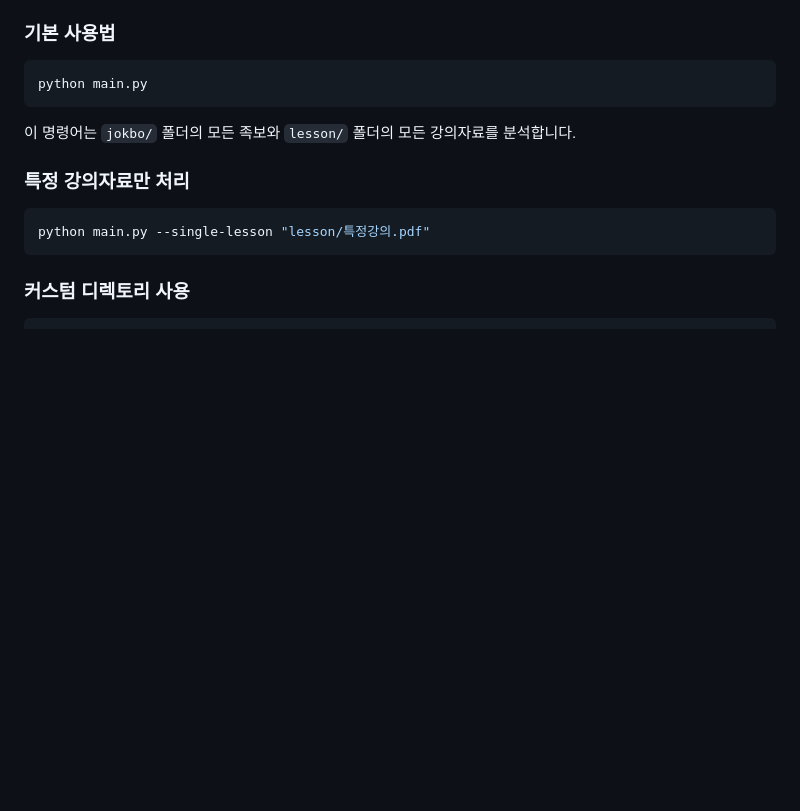
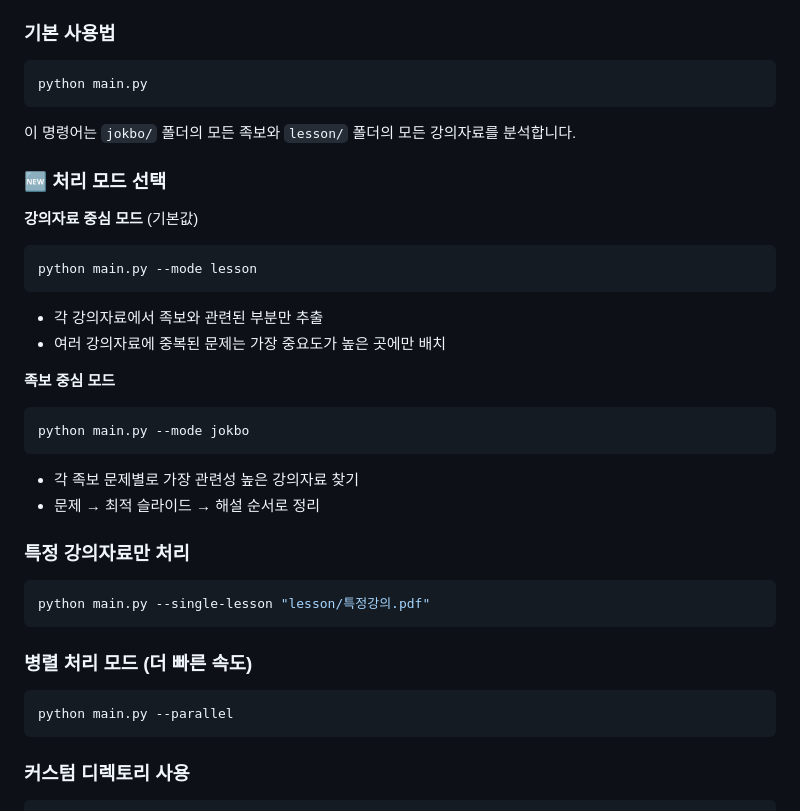
Before and after one commit to ksw6895/jokbodude, a Markdown page: README.md, the part around one of its changes. Drawn GitHub-style; blank space fills up the shorter version.

````diff
--- a/README.md
+++ b/README.md
@@ -102,10 +102,32 @@ python main.py
 
 이 명령어는 `jokbo/` 폴더의 모든 족보와 `lesson/` 폴더의 모든 강의자료를 분석합니다.
 
+### 🆕 처리 모드 선택
+
+**강의자료 중심 모드** (기본값)
+```bash
+python main.py --mode lesson
+```
+- 각 강의자료에서 족보와 관련된 부분만 추출
+- 여러 강의자료에 중복된 문제는 가장 중요도가 높은 곳에만 배치
+
+**족보 중심 모드**
+```bash
+python main.py --mode jokbo
+```
+- 각 족보 문제별로 가장 관련성 높은 강의자료 찾기
+- 문제 → 최적 슬라이드 → 해설 순서로 정리
+
 ### 특정 강의자료만 처리
 
 ```bash
 python main.py --single-lesson "lesson/특정강의.pdf"
+```
+
+### 병렬 처리 모드 (더 빠른 속도)
+
+```bash
+python main.py --parallel
 ```
 
 ### 커스텀 디렉토리 사용
````
Also changed, not shown: other parts of README.md (+37 -11 lines), architecture.md (+103 -10 lines).
